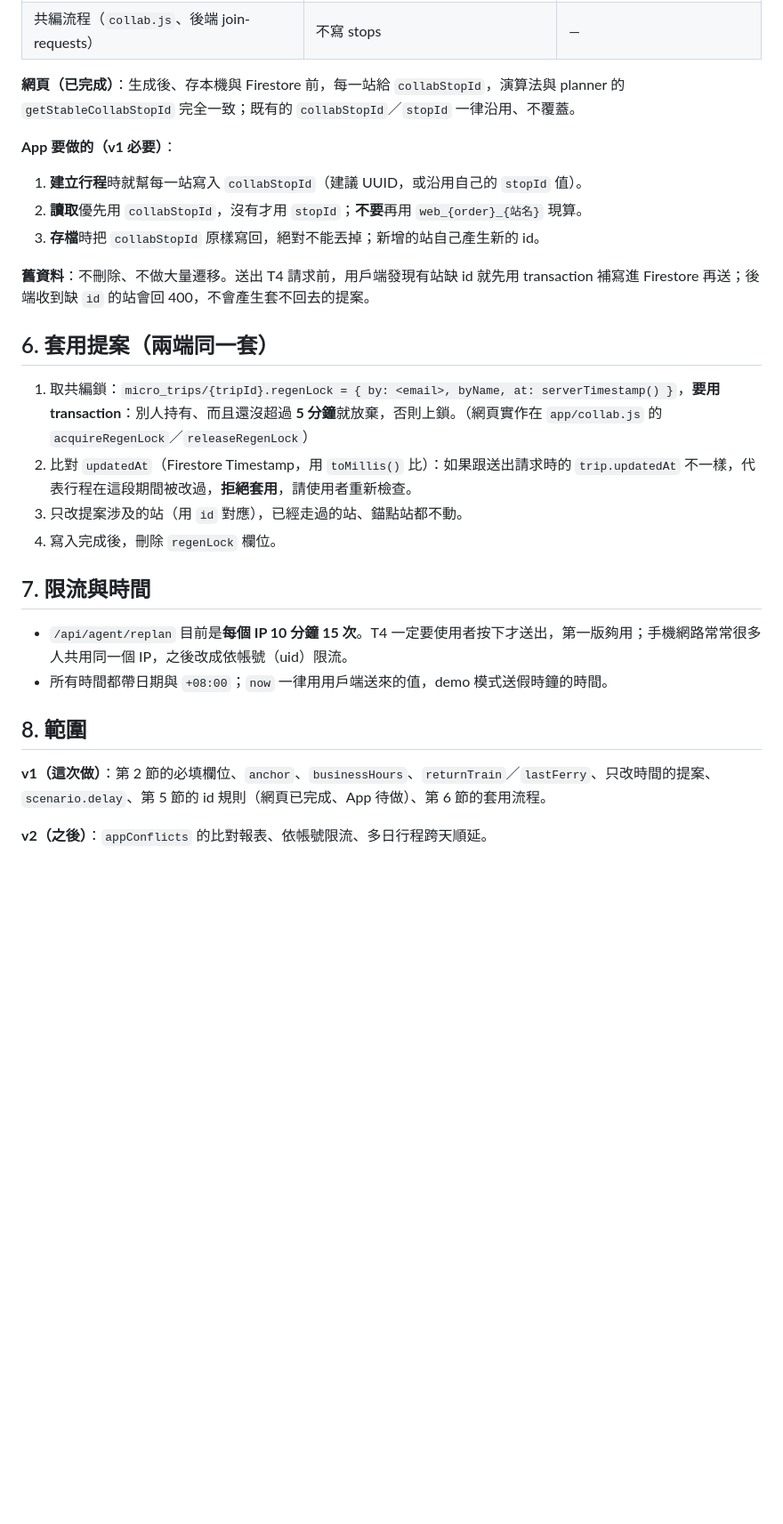
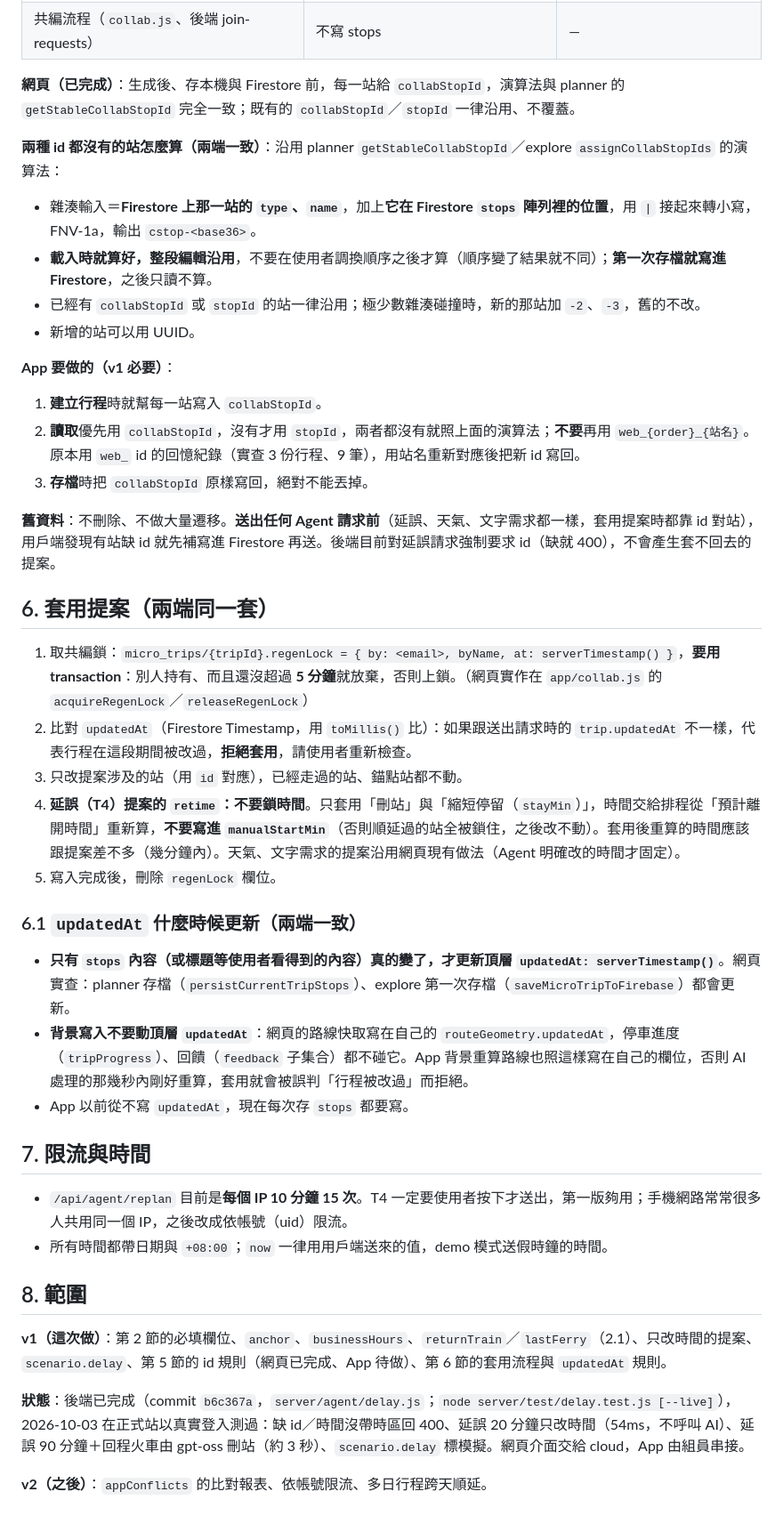
Before and after one commit to travellink-ai-team/TravelLink_AI-AMD, a Markdown page: docs/amd-agent/t4-delay-trigger-spec.md, the part around one of its changes. Shown at 89% size. Drawn GitHub-style; blank space fills up the shorter version.

```diff
--- a/docs/amd-agent/t4-delay-trigger-spec.md
+++ b/docs/amd-agent/t4-delay-trigger-spec.md
@@ -100,19 +112,32 @@ Authorization: Bearer <Firebase ID token>
 
 **網頁（已完成）**：生成後、存本機與 Firestore 前，每一站給 `collabStopId`，演算法與 planner 的 `getStableCollabStopId` 完全一致；既有的 `collabStopId`／`stopId` 一律沿用、不覆蓋。
 
+**兩種 id 都沒有的站怎麼算（兩端一致）**：沿用 planner `getStableCollabStopId`／explore `assignCollabStopIds` 的演算法：
+- 雜湊輸入＝**Firestore 上那一站的 `type`、`name`**，加上**它在 Firestore `stops` 陣列裡的位置**，用 `|` 接起來轉小寫，FNV-1a，輸出 `cstop-<base36>`。
+- **載入時就算好，整段編輯沿用**，不要在使用者調換順序之後才算（順序變了結果就不同）；**第一次存檔就寫進 Firestore**，之後只讀不算。
+- 已經有 `collabStopId` 或 `stopId` 的站一律沿用；極少數雜湊碰撞時，新的那站加 `-2`、`-3`，舊的不改。
+- 新增的站可以用 UUID。
+
 **App 要做的（v1 必要）**：
-1. **建立行程**時就幫每一站寫入 `collabStopId`（建議 UUID，或沿用自己的 `stopId` 值）。
-2. **讀取**優先用 `collabStopId`，沒有才用 `stopId`；**不要**再用 `web_{order}_{站名}` 現算。
-3. **存檔**時把 `collabStopId` 原樣寫回，絕對不能丟掉；新增的站自己產生新的 id。
+1. **建立行程**時就幫每一站寫入 `collabStopId`。
+2. **讀取**優先用 `collabStopId`，沒有才用 `stopId`，兩者都沒有就照上面的演算法；**不要**再用 `web_{order}_{站名}`。原本用 `web_` id 的回憶紀錄（實查 3 份行程、9 筆），用站名重新對應後把新 id 寫回。
+3. **存檔**時把 `collabStopId` 原樣寫回，絕對不能丟掉。
 
-**舊資料**：不刪除、不做大量遷移。送出 T4 請求前，用戶端發現有站缺 id 就先用 transaction 補寫進 Firestore 再送；後端收到缺 `id` 的站會回 400，不會產生套不回去的提案。
+**舊資料**：不刪除、不做大量遷移。**送出任何 Agent 請求前**（延誤、天氣、文字需求都一樣，套用提案時都靠 id 對站），用戶端發現有站缺 id 就先補寫進 Firestore 再送。後端目前對延誤請求強制要求 id（缺就 400），不會產生套不回去的提案。
 
 ## 6. 套用提案（兩端同一套）
 
 1. 取共編鎖：`micro_trips/{tripId}.regenLock = { by: <email>, byName, at: serverTimestamp() }`，**要用 transaction**：別人持有、而且還沒超過 **5 分鐘**就放棄，否則上鎖。（網頁實作在 `app/collab.js` 的 `acquireRegenLock`／`releaseRegenLock`）
 2. 比對 `updatedAt`（Firestore Timestamp，用 `toMillis()` 比）：如果跟送出請求時的 `trip.updatedAt` 不一樣，代表行程在這段期間被改過，**拒絕套用**，請使用者重新檢查。
 3. 只改提案涉及的站（用 `id` 對應），已經走過的站、錨點站都不動。
-4. 寫入完成後，刪除 `regenLock` 欄位。
+4. **延誤（T4）提案的 `retime`：不要鎖時間**。只套用「刪站」與「縮短停留（`stayMin`）」，時間交給排程從「預計離開時間」重新算，**不要寫進 `manualStartMin`**（否則順延過的站全被鎖住，之後改不動）。套用後重算的時間應該跟提案差不多（幾分鐘內）。天氣、文字需求的提案沿用網頁現有做法（Agent 明確改的時間才固定）。
+5. 寫入完成後，刪除 `regenLock` 欄位。
+
+### 6.1 `updatedAt` 什麼時候更新（兩端一致）
+
+- **只有 `stops` 內容（或標題等使用者看得到的內容）真的變了，才更新頂層 `updatedAt: serverTimestamp()`**。網頁實查：planner 存檔（`persistCurrentTripStops`）、explore 第一次存檔（`saveMicroTripToFirebase`）都會更新。
+- **背景寫入不要動頂層 `updatedAt`**：網頁的路線快取寫在自己的 `routeGeometry.updatedAt`，停車進度（`tripProgress`）、回饋（`feedback` 子集合）都不碰它。App 背景重算路線也照這樣寫在自己的欄位，否則 AI 處理的那幾秒內剛好重算，套用就會被誤判「行程被改過」而拒絕。
+- App 以前從不寫 `updatedAt`，現在每次存 `stops` 都要寫。
 
 ## 7. 限流與時間
 
@@ -121,6 +146,8 @@ Authorization: Bearer <Firebase ID token>
 
 ## 8. 範圍
 
-**v1（這次做）**：第 2 節的必填欄位、`anchor`、`businessHours`、`returnTrain`／`lastFerry`、只改時間的提案、`scenario.delay`、第 5 節的 id 規則（網頁已完成、App 待做）、第 6 節的套用流程。
+**v1（這次做）**：第 2 節的必填欄位、`anchor`、`businessHours`、`returnTrain`／`lastFerry`（2.1）、只改時間的提案、`scenario.delay`、第 5 節的 id 規則（網頁已完成、App 待做）、第 6 節的套用流程與 `updatedAt` 規則。
+
+**狀態**：後端已完成（commit `b6c367a`，`server/agent/delay.js`；`node server/test/delay.test.js [--live]`），2026-10-03 在正式站以真實登入測過：缺 id／時間沒帶時區回 400、延誤 20 分鐘只改時間（54ms，不呼叫 AI）、延誤 90 分鐘＋回程火車由 gpt-oss 刪站（約 3 秒）、`scenario.delay` 標模擬。網頁介面交給 cloud，App 由組員串接。
 
 **v2（之後）**：`appConflicts` 的比對報表、依帳號限流、多日行程跨天順延。
```
Also changed, not shown: other parts of docs/amd-agent/t4-delay-trigger-spec.md (+21 -9 lines).
